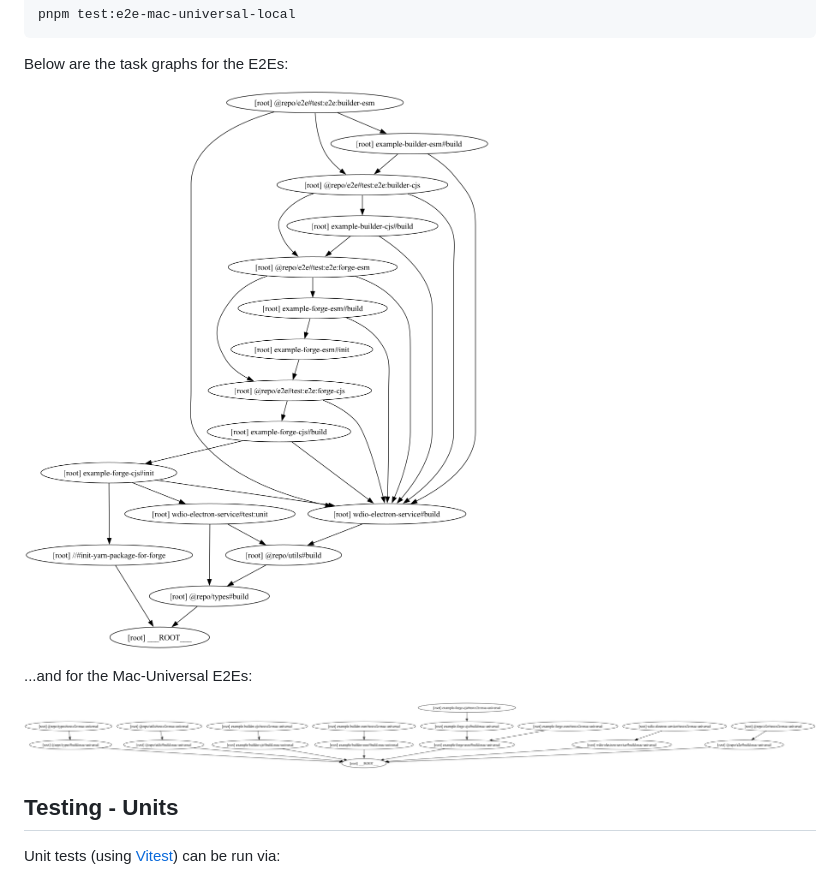
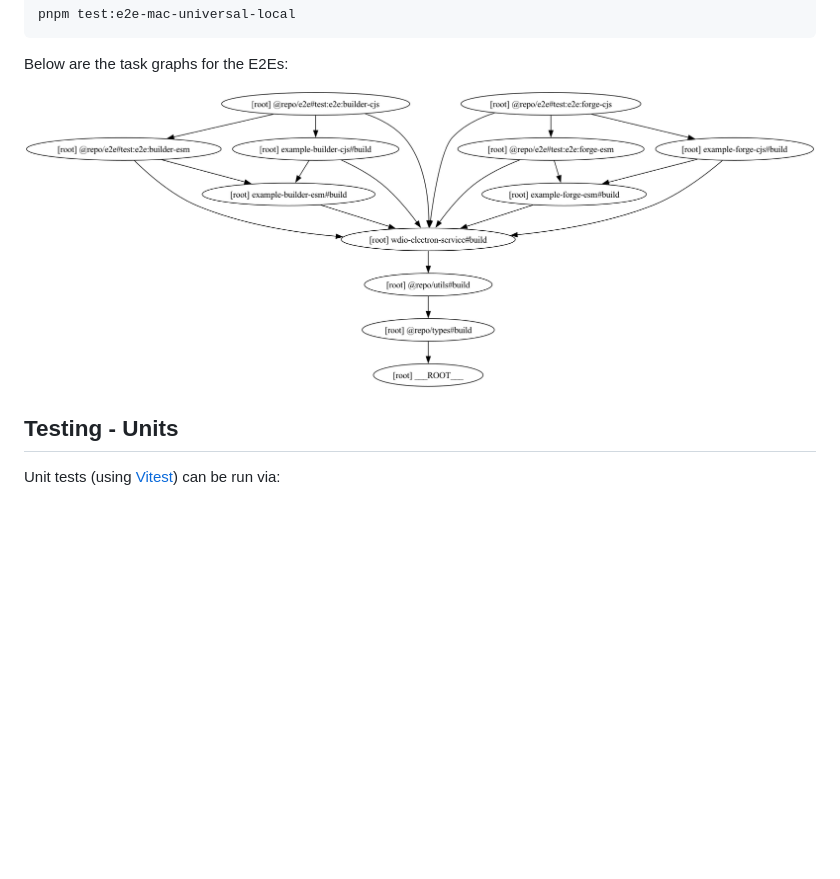
Before and after one commit to webdriverio-community/wdio-electron-service, a Markdown page: docs/development.md, the part around the change. Rendered like a GitHub page; pictures changed too: .github/assets/e2e-graph-mac-universal.png (deleted), .github/assets/e2e-graph.png; blank space fills up the shorter version.

Commit message:
docs: update graphs

```diff
--- a/docs/development.md
+++ b/docs/development.md
@@ -32,10 +32,6 @@ pnpm test:e2e-mac-universal-local
 Below are the task graphs for the E2Es:
 
 ![E2E Task Graph](../.github/assets/e2e-graph.png 'E2E Task Graph')
-
-...and for the Mac-Universal E2Es:
-
-![Mac-Universal E2E Task Graph](../.github/assets/e2e-graph-mac-universal.png 'Mac-Universal E2E Task Graph')
 
 ## Testing - Units
 
```
